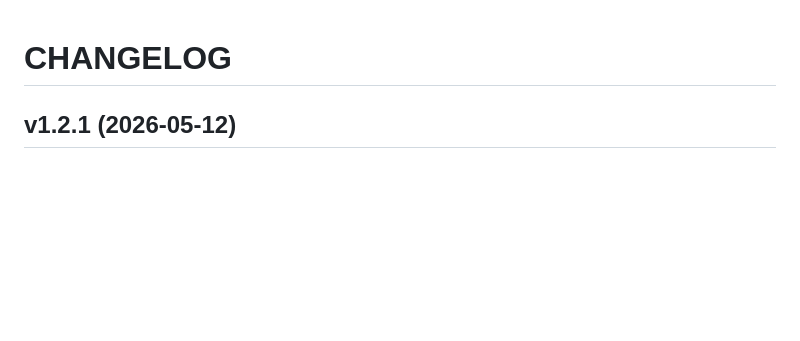
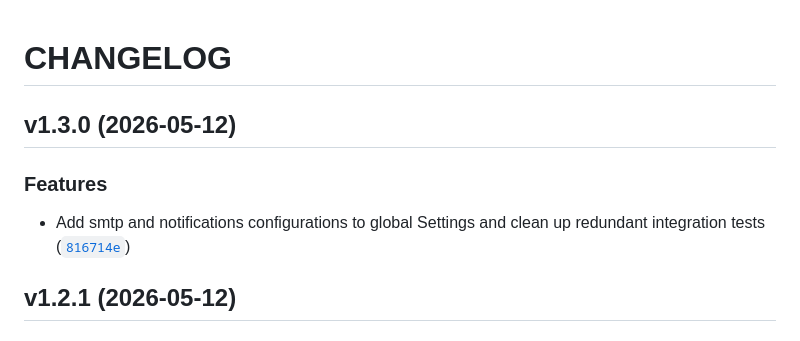
Before and after one commit to mipt-pp-hackaton/rest_assured, a Markdown page: CHANGELOG.md, the part around the change. Drawn GitHub-style; blank space fills up the shorter version.

Commit message:
1.3.0
Automatically generated by python-semantic-release

```diff
--- a/CHANGELOG.md
+++ b/CHANGELOG.md
@@ -1,6 +1,15 @@
 # CHANGELOG
 
 <!-- version list -->
+
+## v1.3.0 (2026-05-12)
+
+### Features
+
+- Add smtp and notifications configurations to global Settings and clean up redundant integration
+  tests
+  ([`816714e`](https://github.com/mipt-pp-hackaton/rest_assured/commit/816714e38a9b8e9b1df94761f4a293cb90bd21da))
+
 
 ## v1.2.1 (2026-05-12)
 
```
